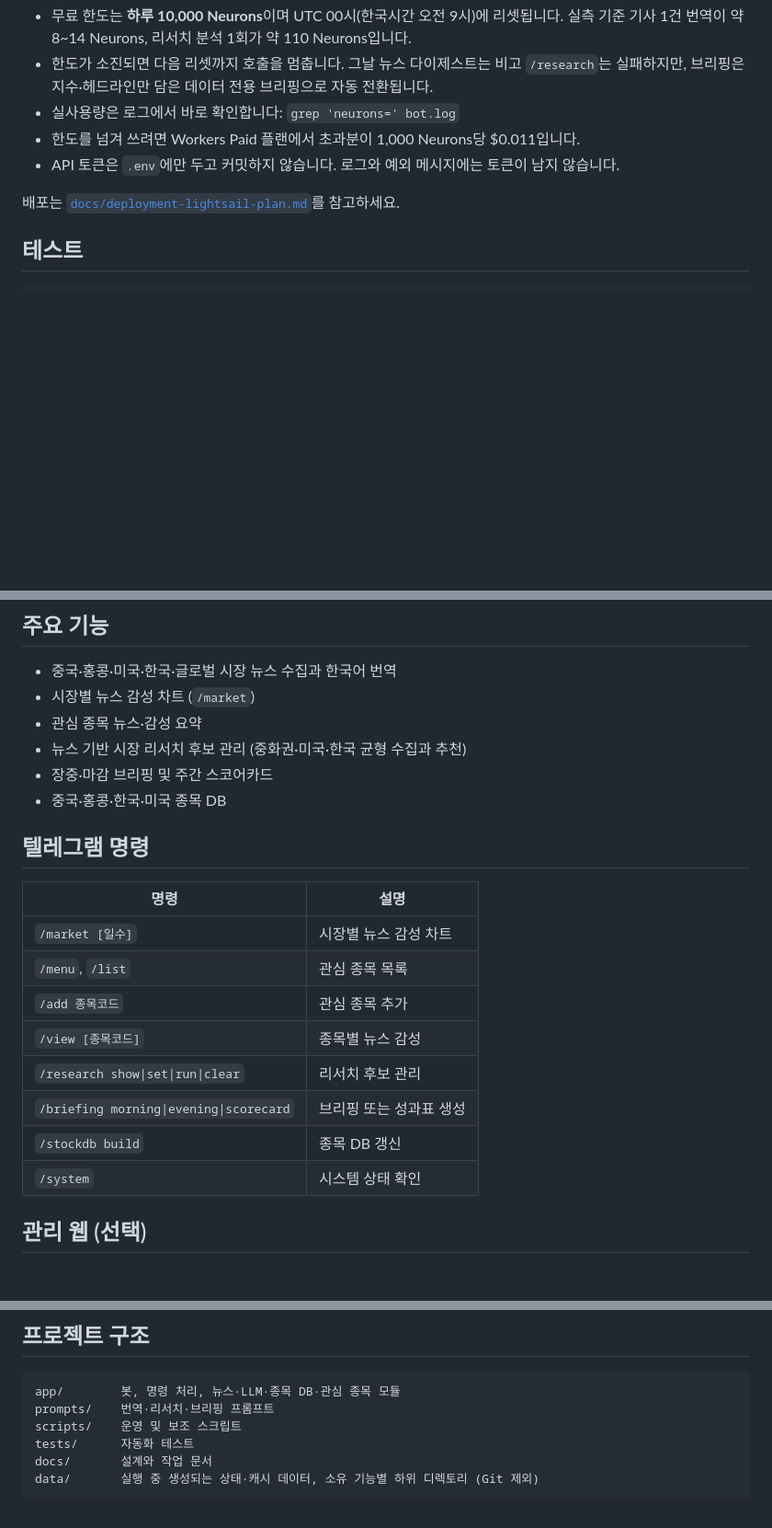
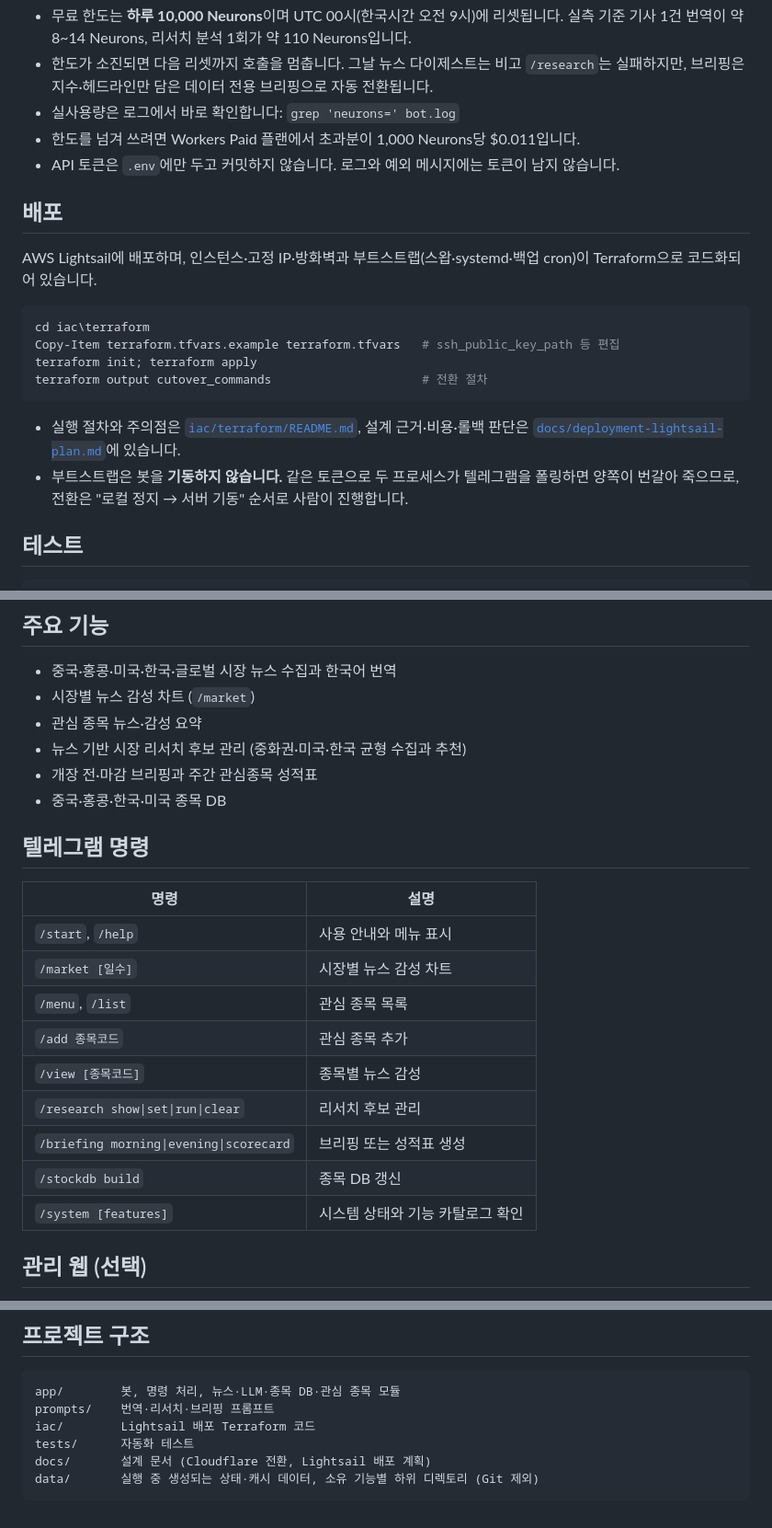
Before and after one commit to tkddls8848/china_chatbot, a Markdown page: README.md, 3 parts joined by grey strips. Shown at 92% size. Rendered like a GitHub page; blank space fills up the shorter version.

````diff
--- a/README.md
+++ b/README.md
@@ -33,7 +33,19 @@ CLOUDFLARE_API_TOKEN=<Workers AI 실행 권한 토큰>
 - 한도를 넘겨 쓰려면 Workers Paid 플랜에서 초과분이 1,000 Neurons당 $0.011입니다.
 - API 토큰은 `.env`에만 두고 커밋하지 않습니다. 로그와 예외 메시지에는 토큰이 남지 않습니다.
 
-배포는 [`docs/deployment-lightsail-plan.md`](docs/deployment-lightsail-plan.md)를 참고하세요.
+## 배포
+
+AWS Lightsail에 배포하며, 인스턴스·고정 IP·방화벽과 부트스트랩(스왑·systemd·백업 cron)이 Terraform으로 코드화되어 있습니다.
+
+```powershell
+cd iac\terraform
+Copy-Item terraform.tfvars.example terraform.tfvars   # ssh_public_key_path 등 편집
+terraform init; terraform apply
+terraform output cutover_commands                     # 전환 절차
+```
+
+- 실행 절차와 주의점은 [`iac/terraform/README.md`](iac/terraform/README.md), 설계 근거·비용·롤백 판단은 [`docs/deployment-lightsail-plan.md`](docs/deployment-lightsail-plan.md)에 있습니다.
+- 부트스트랩은 봇을 **기동하지 않습니다.** 같은 토큰으로 두 프로세스가 텔레그램을 폴링하면 양쪽이 번갈아 죽으므로, 전환은 "로컬 정지 → 서버 기동" 순서로 사람이 진행합니다.
 
 ## 테스트
 
@@ -55,21 +67,22 @@ python -m pytest -q -m cloudflare_smoke
 - 시장별 뉴스 감성 차트 (`/market`)
 - 관심 종목 뉴스·감성 요약
 - 뉴스 기반 시장 리서치 후보 관리 (중화권·미국·한국 균형 수집과 추천)
-- 장중·마감 브리핑 및 주간 스코어카드
+- 개장 전·마감 브리핑과 주간 관심종목 성적표
 - 중국·홍콩·한국·미국 종목 DB
 
 ## 텔레그램 명령
 
 | 명령 | 설명 |
 |---|---|
+| `/start`, `/help` | 사용 안내와 메뉴 표시 |
 | `/market [일수]` | 시장별 뉴스 감성 차트 |
 | `/menu`, `/list` | 관심 종목 목록 |
 | `/add 종목코드` | 관심 종목 추가 |
 | `/view [종목코드]` | 종목별 뉴스 감성 |
 | `/research show\|set\|run\|clear` | 리서치 후보 관리 |
-| `/briefing morning\|evening\|scorecard` | 브리핑 또는 성과표 생성 |
+| `/briefing morning\|evening\|scorecard` | 브리핑 또는 성적표 생성 |
 | `/stockdb build` | 종목 DB 갱신 |
-| `/system` | 시스템 상태 확인 |
+| `/system [features]` | 시스템 상태와 기능 카탈로그 확인 |
 
 ## 관리 웹 (선택)
 
@@ -106,8 +119,8 @@ WEB_ADMIN_PASSWORD=<반드시 지정>
 ```text
 app/        봇, 명령 처리, 뉴스·LLM·종목 DB·관심 종목 모듈
 prompts/    번역·리서치·브리핑 프롬프트
-scripts/    운영 및 보조 스크립트
+iac/        Lightsail 배포 Terraform 코드
 tests/      자동화 테스트
-docs/       설계와 작업 문서
+docs/       설계 문서 (Cloudflare 전환, Lightsail 배포 계획)
 data/       실행 중 생성되는 상태·캐시 데이터, 소유 기능별 하위 디렉토리 (Git 제외)
 ```
````
Also changed, not shown: CLAUDE.md (+32 -7 lines).
